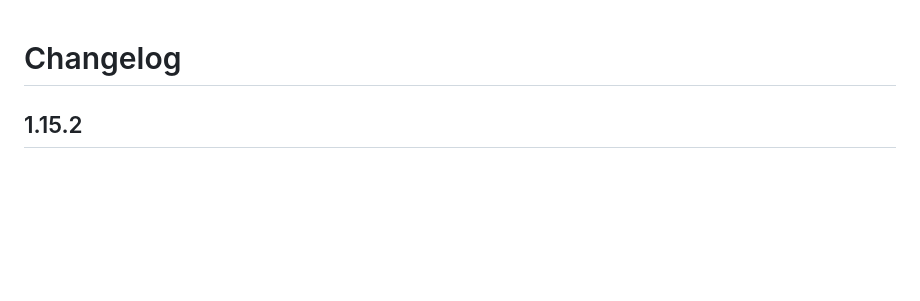
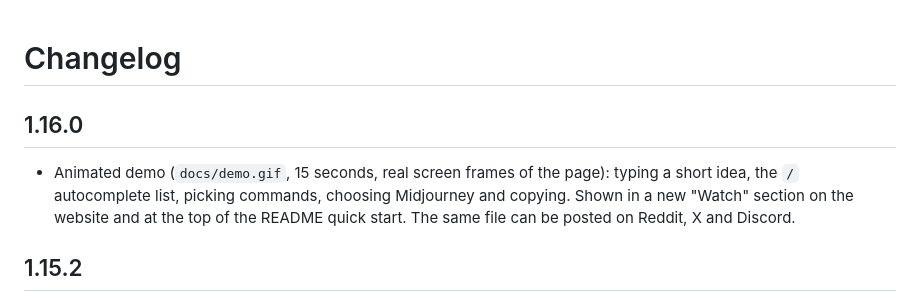
Before and after one commit to geevarghesekthomas84-sys/image-style-skill, a Markdown page: CHANGELOG.md, the part around the change. Rendered like a GitHub page; blank space fills up the shorter version.

Commit message:
Add animated demo GIF to the website and README (1.16.0)
Co-Authored-By: Claude Sonnet 5.5 <noreply@anthropic.com>

```diff
--- a/CHANGELOG.md
+++ b/CHANGELOG.md
@@ -1,4 +1,7 @@
 # Changelog
+
+## 1.16.0
+- Animated demo (`docs/demo.gif`, 15 seconds, real screen frames of the page): typing a short idea, the `/` autocomplete list, picking commands, choosing Midjourney and copying. Shown in a new "Watch" section on the website and at the top of the README quick start. The same file can be posted on Reddit, X and Discord.
 
 ## 1.15.2
 - Website: a small script sends anyone who opens `http://glogee.online` to `https://glogee.online` (keeps the path and the #request link). This is a backup; the proper fix is Cloudflare's "Always Use HTTPS" switch. The canonical link already points to the https address.
```
Also changed, not shown: README.md (+5 -1 lines), docs/demo.gif (added), 10 other files.
